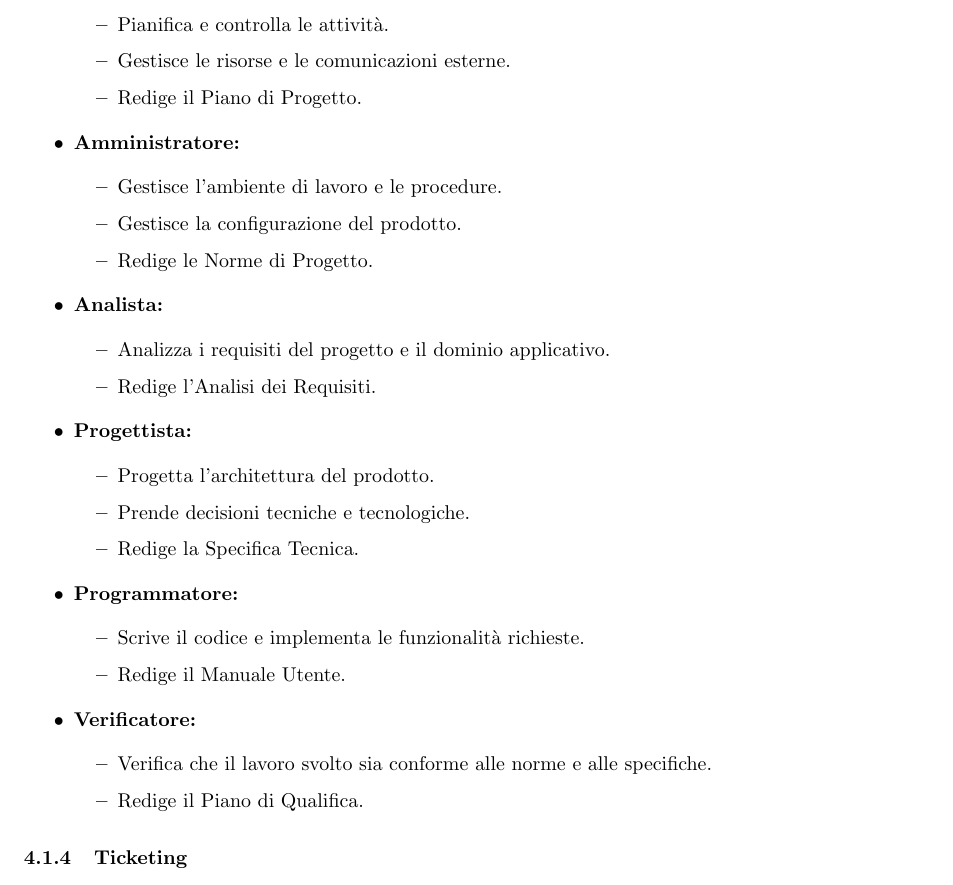
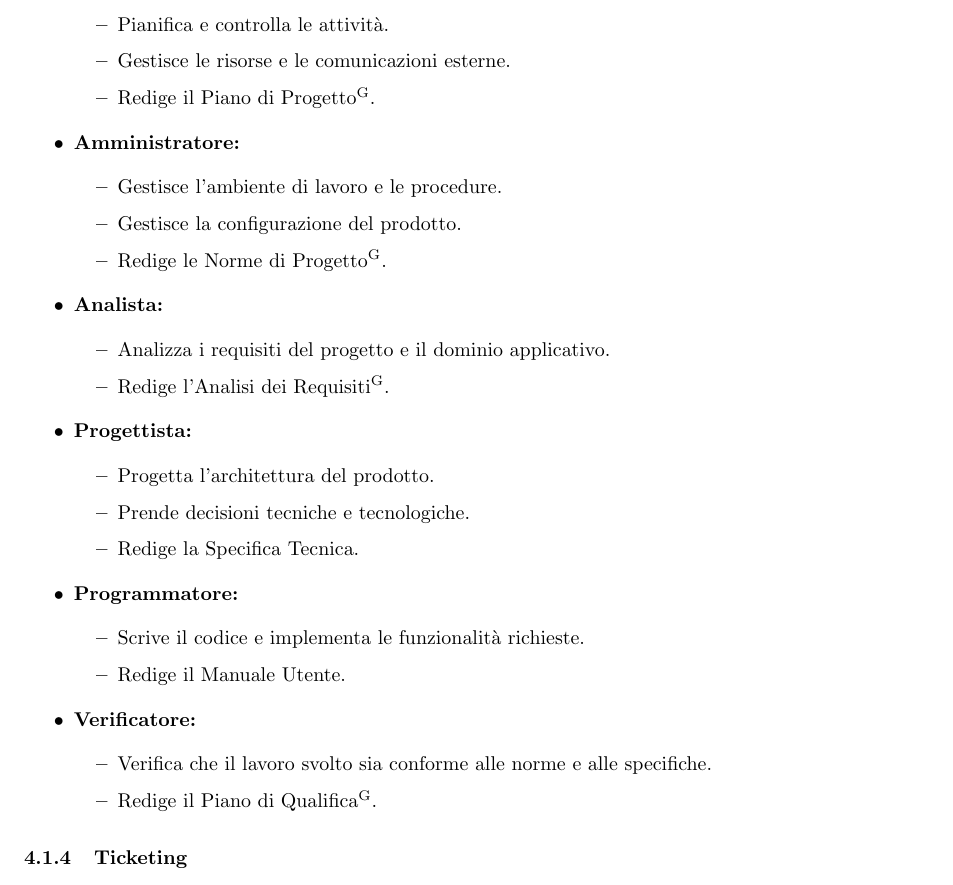
Before and after one commit to Code7Crusaders/docs, a LaTeX document (src/2_RTB/documentazione_interna/norme_di_progetto.tex, which reads src/2_RTB/documentazione_interna/processi_organizzativi.tex): part of page 25 of 27, cut so that both start at the same text. Compiled offline with pdfLaTeX; a LaTeX package or settings file that is missing is left out.

Commit message:
Update processi_organizzativi.tex

```diff
--- a/src/2_RTB/documentazione_interna/processi_organizzativi.tex
+++ b/src/2_RTB/documentazione_interna/processi_organizzativi.tex
@@ -38,18 +38,18 @@ Durante l'implementazione del progetto, i membri del team di Code7Crusaders rico
         \item Coordina il gruppo di lavoro.
         \item Pianifica e controlla le attività.
         \item Gestisce le risorse e le comunicazioni esterne.
-        \item Redige il Piano di Progetto.
+        \item Redige il \href{https://code7crusaders.github.io/docs/RTB/documentazione_interna/glossario.html#piano-di-progetto}{Piano di Progetto\textsuperscript{G}}.
     \end{itemize}
     \item \textbf{Amministratore:}
     \begin{itemize}
         \item Gestisce l’ambiente di lavoro e le procedure.
         \item Gestisce la configurazione del prodotto.
-        \item Redige le Norme di Progetto.
+        \item Redige le \href{https://code7crusaders.github.io/docs/RTB/documentazione_interna/glossario.html#norme-di-progetto}{Norme di Progetto\textsuperscript{G}}.
     \end{itemize}
     \item \textbf{Analista:}
     \begin{itemize}
         \item Analizza i requisiti del progetto e il dominio applicativo.
-        \item Redige l’Analisi dei Requisiti.
+        \item Redige l’\href{https://code7crusaders.github.io/docs/RTB/documentazione_interna/glossario.html#analisi-dei-requisiti}{Analisi dei Requisiti\textsuperscript{G}}.
     \end{itemize}
     \item \textbf{Progettista:}
     \begin{itemize}
@@ -65,7 +65,7 @@ Durante l'implementazione del progetto, i membri del team di Code7Crusaders rico
     \item \textbf{Verificatore:}
     \begin{itemize}
         \item Verifica che il lavoro svolto sia conforme alle norme e alle specifiche.
-        \item Redige il Piano di Qualifica.
+        \item Redige il \href{https://code7crusaders.github.io/docs/RTB/documentazione_interna/glossario.html#piano-di-qualifica}{Piano di Qualifica\textsuperscript{G}}.
     \end{itemize}
 \end{itemize}
 
```
Also changed, not shown: src/2_RTB/documentazione_interna/processi_organizzativi.tex (4 more changed lines).
